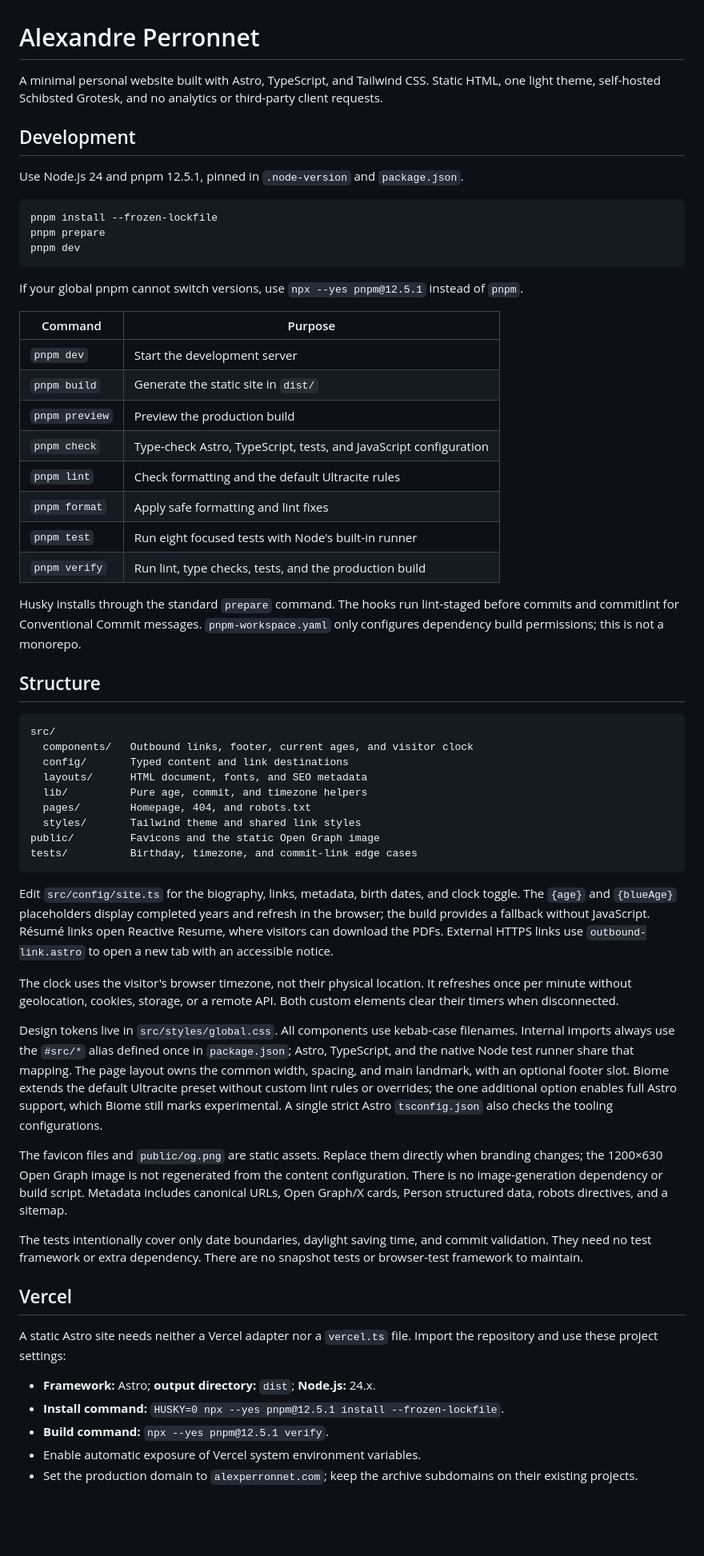
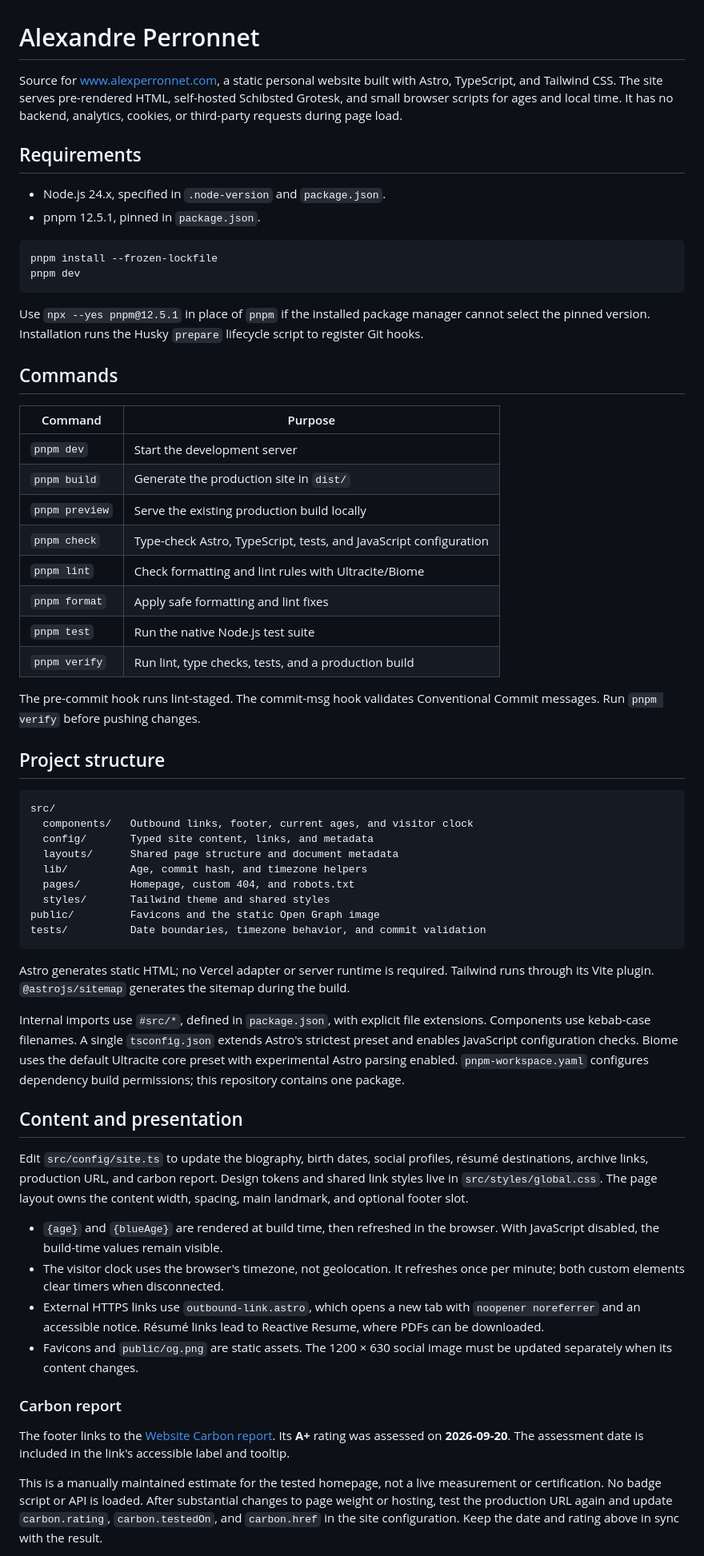
Before and after one commit to alexperronnet/alexperronnet.com, a Markdown page: README.md, the part around one of its changes. Shown at 80% size. Rendered like a GitHub page; blank space fills up the shorter version.

Commit message:
docs: document site architecture and production workflow

````diff
--- a/README.md
+++ b/README.md
@@ -1,63 +1,64 @@
 # Alexandre Perronnet
 
-A minimal personal website built with Astro, TypeScript, and Tailwind CSS. Static HTML, one light theme, self-hosted Schibsted Grotesk, and no analytics or third-party client requests.
+Source for [www.alexperronnet.com](https://www.alexperronnet.com), a static personal website built with Astro, TypeScript, and Tailwind CSS. The site serves pre-rendered HTML, self-hosted Schibsted Grotesk, and small browser scripts for ages and local time. It has no backend, analytics, cookies, or third-party requests during page load.
 
-## Development
+## Requirements
 
-Use Node.js 24 and pnpm 12.5.1, pinned in `.node-version` and `package.json`.
+- Node.js 24.x, specified in `.node-version` and `package.json`.
+- pnpm 12.5.1, pinned in `package.json`.
 
 ```sh
 pnpm install --frozen-lockfile
-pnpm prepare
 pnpm dev
 ```
 
-If your global pnpm cannot switch versions, use `npx --yes pnpm@12.5.1` instead of `pnpm`.
+Use `npx --yes pnpm@12.5.1` in place of `pnpm` if the installed package manager cannot select the pinned version. Installation runs the Husky `prepare` lifecycle script to register Git hooks.
+
+## Commands
 
 | Command | Purpose |
 | --- | --- |
 | `pnpm dev` | Start the development server |
-| `pnpm build` | Generate the static site in `dist/` |
-| `pnpm preview` | Preview the production build |
+| `pnpm build` | Generate the production site in `dist/` |
+| `pnpm preview` | Serve the existing production build locally |
 | `pnpm check` | Type-check Astro, TypeScript, tests, and JavaScript configuration |
-| `pnpm lint` | Check formatting and the default Ultracite rules |
+| `pnpm lint` | Check formatting and lint rules with Ultracite/Biome |
 | `pnpm format` | Apply safe formatting and lint fixes |
-| `pnpm test` | Run eight focused tests with Node's built-in runner |
-| `pnpm verify` | Run lint, type checks, tests, and the production build |
+| `pnpm test` | Run the native Node.js test suite |
+| `pnpm verify` | Run lint, type checks, tests, and a production build |
 
-Husky installs through the standard `prepare` command. The hooks run lint-staged before commits and commitlint for Conventional Commit messages. `pnpm-workspace.yaml` only configures dependency build permissions; this is not a monorepo.
+The pre-commit hook runs lint-staged. The commit-msg hook validates Conventional Commit messages. Run `pnpm verify` before pushing changes.
 
-## Structure
+## Project structure
 
 ```text
 src/
   components/   Outbound links, footer, current ages, and visitor clock
-  config/       Typed content and link destinations
-  layouts/      HTML document, fonts, and SEO metadata
-  lib/          Pure age, commit, and timezone helpers
-  pages/        Homepage, 404, and robots.txt
-  styles/       Tailwind theme and shared link styles
+  config/       Typed site content, links, and metadata
+  layouts/      Shared page structure and document metadata
+  lib/          Age, commit hash, and timezone helpers
+  pages/        Homepage, custom 404, and robots.txt
+  styles/       Tailwind theme and shared styles
 public/         Favicons and the static Open Graph image
-tests/          Birthday, timezone, and commit-link edge cases
+tests/          Date boundaries, timezone behavior, and commit validation
 ```
 
-Edit `src/config/site.ts` for the biography, links, metadata, birth dates, and clock toggle. The `{age}` and `{blueAge}` placeholders display completed years and refresh in the browser; the build provides a fallback without JavaScript. Résumé links open Reactive Resume, where visitors can download the PDFs. External HTTPS links use `outbound-link.astro` to open a new tab with an accessible notice.
+Astro generates static HTML; no Vercel adapter or server runtime is required. Tailwind runs through its Vite plugin. `@astrojs/sitemap` generates the sitemap during the build.
 
-The clock uses the visitor's browser timezone, not their physical location. It refreshes once per minute without geolocation, cookies, storage, or a remote API. Both custom elements clear their timers when disconnected.
+Internal imports use `#src/*`, defined in `package.json`, with explicit file extensions. Components use kebab-case filenames. A single `tsconfig.json` extends Astro's strictest preset and enables JavaScript configuration checks. Biome uses the default Ultracite core preset with experimental Astro parsing enabled. `pnpm-workspace.yaml` configures dependency build permissions; this repository contains one package.
 
-Design tokens live in `src/styles/global.css`. All components use kebab-case filenames. Internal imports always use the `#src/*` alias defined once in `package.json`; Astro, TypeScript, and the native Node test runner share that mapping. The page layout owns the common width, spacing, and main landmark, with an optional footer slot. Biome extends the default Ultracite preset without custom lint rules or overrides; the one additional option enables full Astro support, which Biome still marks experimental. A single strict Astro `tsconfig.json` also checks the tooling configurations.
+## Content and presentation
 
-The favicon files and `public/og.png` are static assets. Replace them directly when branding changes; the 1200×630 Open Graph image is not regenerated from the content configuration. There is no image-generation dependency or build script. Metadata includes canonical URLs, Open Graph/X cards, Person structured data, robots directives, and a sitemap.
+Edit `src/config/site.ts` to update the biography, birth dates, social profiles, résumé destinations, archive links, production URL, and carbon report. Design tokens and shared link styles live in `src/styles/global.css`. The page layout owns the content width, spacing, main landmark, and optional footer slot.
 
-The tests intentionally cover only date boundaries, daylight saving time, and commit validation. They need no test framework or extra dependency. There are no snapshot tests or browser-test framework to maintain.
+- `{age}` and `{blueAge}` are rendered at build time, then refreshed in the browser. With JavaScript disabled, the build-time values remain visible.
+- The visitor clock uses the browser's timezone, not geolocation. It refreshes once per minute; both custom elements clear timers when disconnected.
+- External HTTPS links use `outbound-link.astro`, which opens a new tab with `noopener noreferrer` and an accessible notice. Résumé links lead to Reactive Resume, where PDFs can be downloaded.
+- Favicons and `public/og.png` are static assets. The 1200 × 630 social image must be updated separately when its content changes.
 
-## Vercel
+### Carbon report
 
-A static Astro site needs neither a Vercel adapter nor a `vercel.ts` file. Import the repository and use these project settings:
+The footer links to the [Website Carbon report](https://www.websitecarbon.com/website/alexperronnet-com/). Its **A+** rating was assessed on **2026-09-20**. The assessment date is included in the link's accessible label and tooltip.
 
-- **Framework:** Astro; **output directory:** `dist`; **Node.js:** 24.x.
-- **Install command:** `HUSKY=0 npx --yes pnpm@12.5.1 install --frozen-lockfile`.
-- **Build command:** `npx --yes pnpm@12.5.1 verify`.
-- Enable automatic exposure of Vercel system environment variables.
-- Set the production domain to `alexperronnet.com`; keep the archive subdomains on their existing projects.
+This is a manually maintained estimate for the tested homepage, not a live measurement or certification. No badge script or API is loaded. After substantial changes to page weight or hosting, test the production URL again and update `carbon.rating`, `carbon.testedOn`, and `carbon.href` in the site configuration. Keep the date and rating above in sync with the result.
 
````
Also changed, not shown: other parts of README.md (+53 -11 lines).
